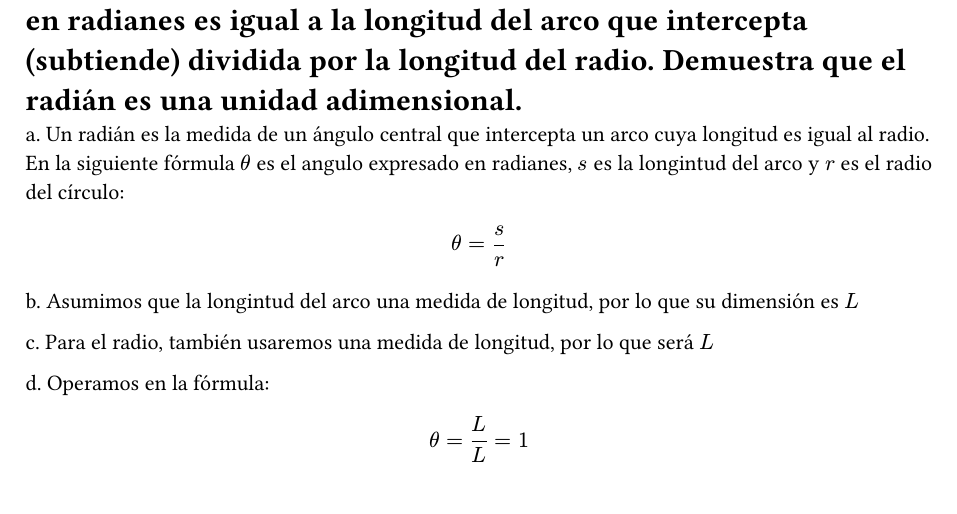
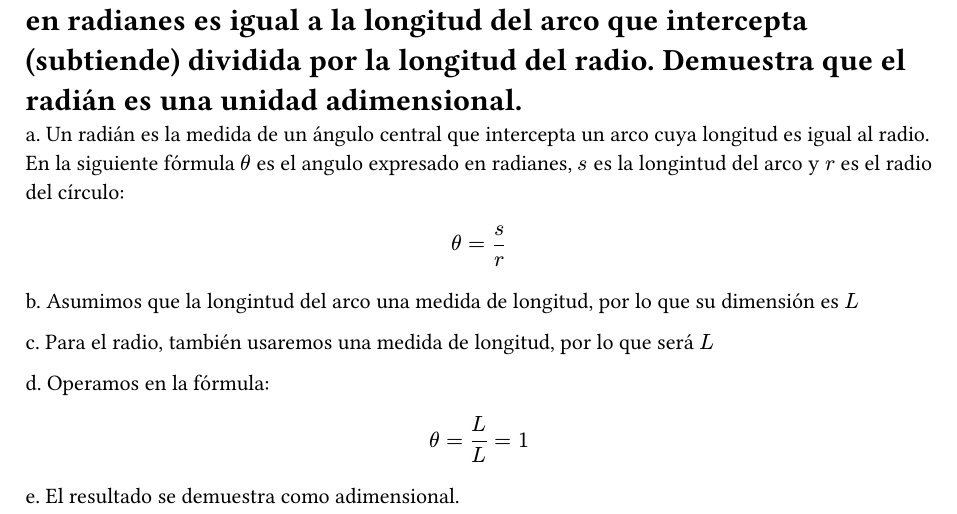
Before and after one commit to marcosdotps/fisica, a Typst document (fisica/tema-1.typ): part of the page, cut so that both start at the same text. The pictures show the PDF file fisica/tema-1.pdf that the author committed with the source.

Commit message:
add resolution

```diff
--- a/fisica/tema-1.typ
+++ b/fisica/tema-1.typ
@@ -12,3 +12,5 @@ c. Para el radio, también usaremos una medida de longitud, por lo que será $L$
 d. Operamos en la fórmula:
 
 $ theta = L/L = 1 $
+
+e. El resultado se demuestra como adimensional.
```
Also changed, not shown: fisica/tema-1.pdf.
